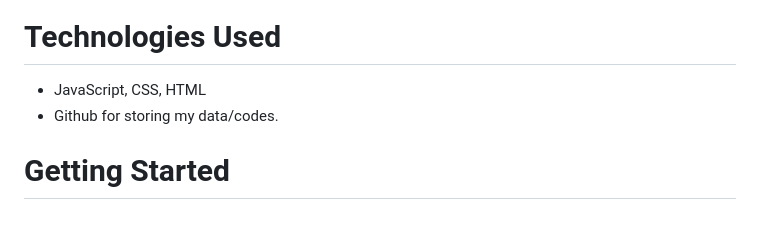
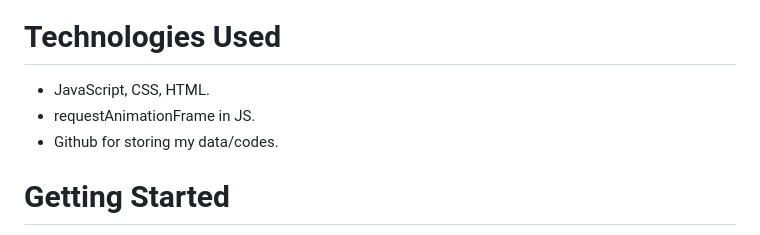
Before and after one commit to vinniejipsk/hit-score-healthy-game, a Markdown page: README.md, the part around the change. Rendered like a GitHub page.

Commit message:
Update README.md v05
Update README.md v05

```diff
--- a/README.md
+++ b/README.md
@@ -23,7 +23,8 @@ If your hitpoint goes 0, you will lose:
 
 # Technologies Used
 
-- JavaScript, CSS, HTML
+- JavaScript, CSS, HTML.
+- requestAnimationFrame in JS.
 - Github for storing my data/codes.
 
 # Getting Started
```
